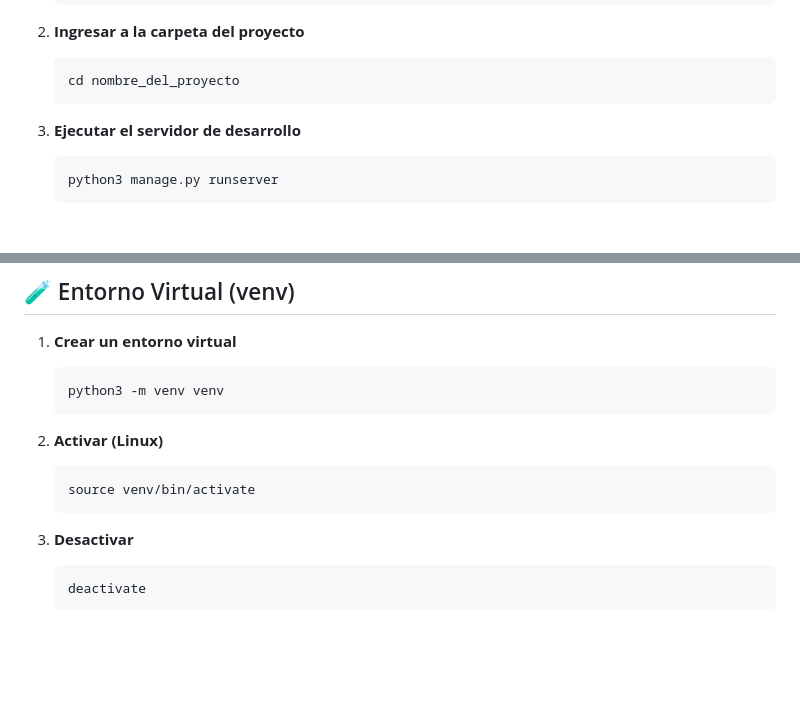
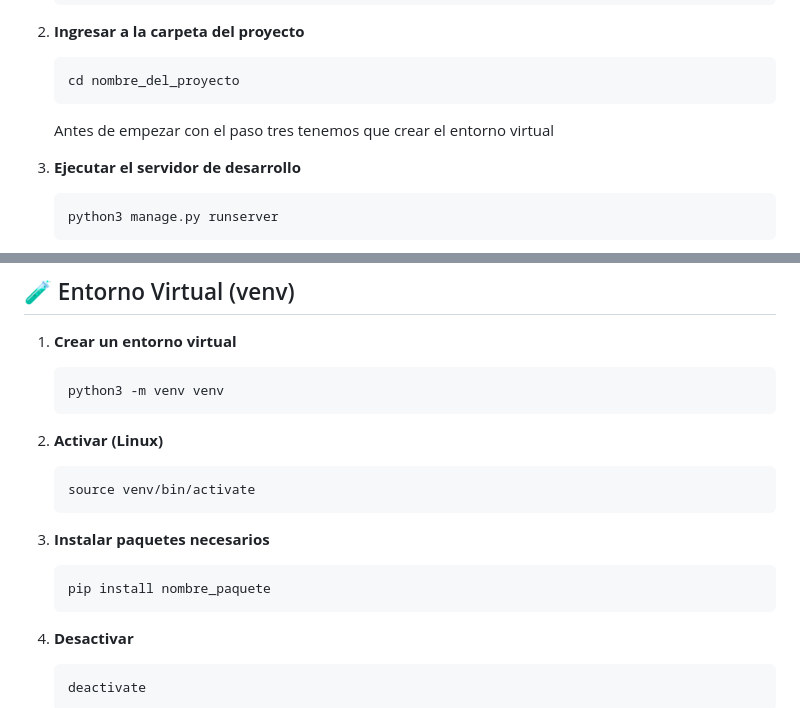
Before and after one commit to Pfranco231/Practicando-Django, a Markdown page: readme.md, 2 parts joined by grey strips. GitHub-like rendering; blank space fills up the shorter version.

````diff
--- a/readme.md
+++ b/readme.md
@@ -18,6 +18,7 @@ Este documento explica paso a paso cómo iniciar un proyecto en Django, crear y
    ```bash
    cd nombre_del_proyecto
    ```
+   Antes de empezar con el paso tres tenemos que crear el entorno virtual
 
 3. **Ejecutar el servidor de desarrollo**
 
@@ -68,6 +69,11 @@ Este documento explica paso a paso cómo iniciar un proyecto en Django, crear y
 
    ```bash
    source venv/bin/activate
+   ```
+
+3. **Instalar paquetes necesarios**
+   ```bash
+   pip install nombre_paquete
    ```
 
 3. **Desactivar**
````
